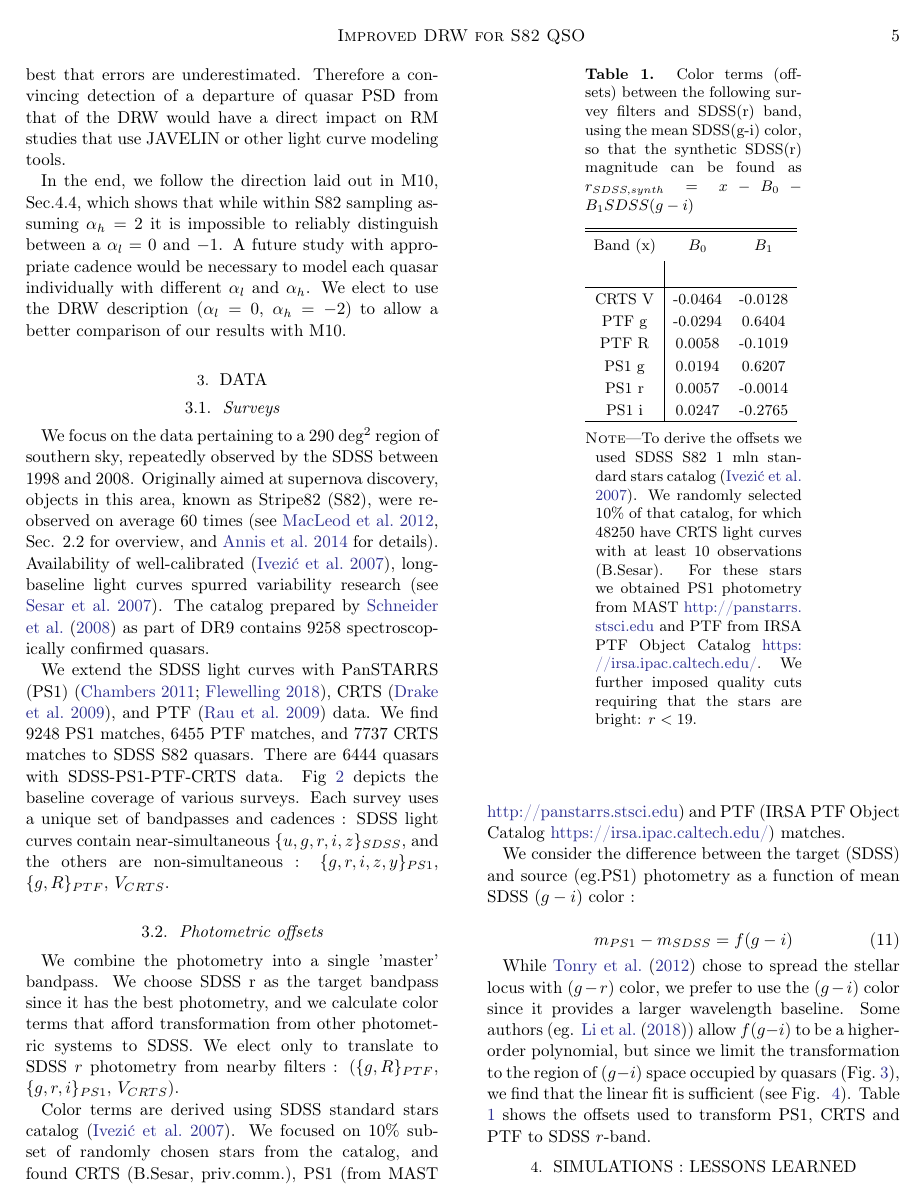
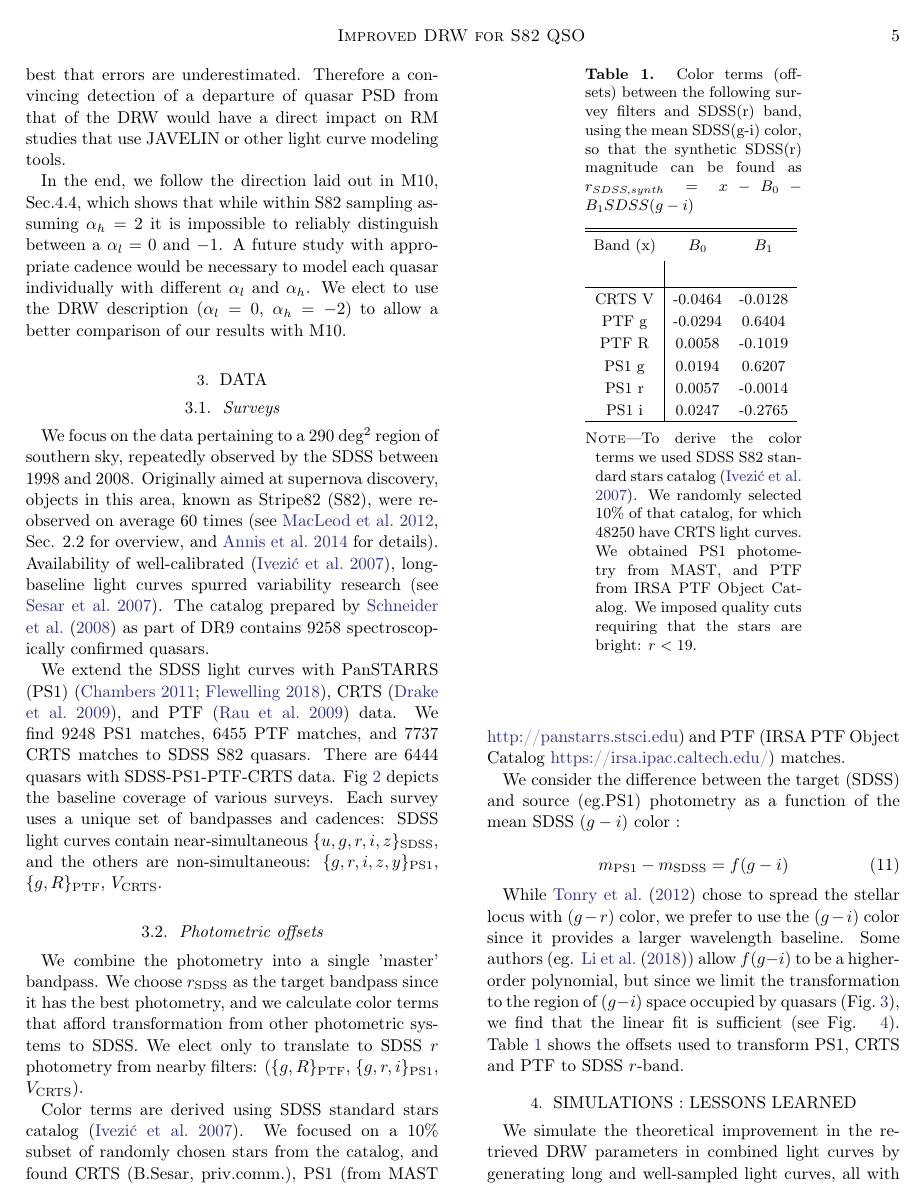
Before and after one commit to suberlak/PS1_SDSS_CRTS, a LaTeX paper (report/main.tex): page 5 of 23. Compiled offline with pdfLaTeX.

Commit message:
edited 3.2 photometric offsets, and table 1

```diff
--- a/report/main.tex
+++ b/report/main.tex
@@ -362,22 +362,22 @@ We focus on the data pertaining to a 290 deg$^{2}$ region of southern sky, repea
 \end{figure*}
 
 
-We extend the SDSS  light curves with PanSTARRS (PS1) \citep{chambers2011,flewelling2018}, CRTS \citep{drake2009}, and PTF \citep{rau2009} data. We find 9248 PS1 matches, 6455 PTF matches, and 7737 CRTS matches to SDSS S82 quasars. There are  6444 quasars with SDSS-PS1-PTF-CRTS data.  Fig~\ref{fig:lcExtent}  depicts the  baseline coverage of various surveys.  Each survey uses a unique set of bandpasses and cadences : SDSS light curves contain near-simultaneous $\{u,g,r,i,z\}_{SDSS}$, and the others are  non-simultaneous : $\{g,r,i,z,y\}_{PS1}$,  $\{g,R\}_{PTF}$, $V_{CRTS}$.
+We extend the SDSS  light curves with PanSTARRS (PS1) \citep{chambers2011,flewelling2018}, CRTS \citep{drake2009}, and PTF \citep{rau2009} data. We find 9248 PS1 matches, 6455 PTF matches, and 7737 CRTS matches to SDSS S82 quasars. There are  6444 quasars with SDSS-PS1-PTF-CRTS data.  Fig~\ref{fig:lcExtent}  depicts the  baseline coverage of various surveys.  Each survey uses a unique set of bandpasses and cadences: SDSS light curves contain near-simultaneous $\{u,g,r,i,z\}_{\mathrm{SDSS}}$, and the others are  non-simultaneous: $\{g,r,i,z,y\}_{\mathrm{PS1}}$,  $\{g,R\}_{\mathrm{PTF}}$, $V_{\mathrm{CRTS}}$.
 
 \subsection{Photometric offsets}
 
-We combine the photometry into a single 'master' bandpass. We choose SDSS r as the target bandpass since it has the best photometry, and we calculate color terms that afford transformation from other photometric systems to SDSS. We elect only to translate to SDSS $r$ photometry from nearby filters : ($\{g,R\}_{PTF}$, $\{g,r,i\}_{PS1}$, $V_{CRTS}$).
+We combine the photometry into a single 'master' bandpass. We choose  $r_{\mathrm{SDSS}}$ as the target bandpass since it has the best photometry, and we calculate color terms that afford transformation from other photometric systems to SDSS. We elect only to translate to SDSS $r$ photometry from nearby filters: ($\{g,R\}_{\mathrm{PTF}}$, $\{g,r,i\}_{\mathrm{PS1}}$, $V_{\mathrm{CRTS}}$).
 
-Color terms are derived using SDSS standard stars catalog~\citep{ivezic2007}.  We focused on 10\% subset of randomly chosen stars from the catalog, and found CRTS (B.Sesar, priv.comm.), PS1 (from MAST \url{http://panstarrs.stsci.edu}) and PTF (IRSA PTF Object Catalog \url{https://irsa.ipac.caltech.edu/}) matches.
+Color terms are derived using SDSS standard stars catalog~\citep{ivezic2007}.  We focused on a 10\% subset of randomly chosen stars from the catalog, and found CRTS (B.Sesar, priv.comm.), PS1 (from MAST \url{http://panstarrs.stsci.edu}) and PTF (IRSA PTF Object Catalog \url{https://irsa.ipac.caltech.edu/}) matches.
 
-We consider the difference  between the target (SDSS) and source (eg.PS1) photometry as a function of mean SDSS $(g-i)$ color :
+We consider the difference  between the target (SDSS) and source (eg.PS1) photometry as a function of the mean SDSS $(g-i)$ color :
 
 
 \begin{equation}
-m_{PS1} - m_{SDSS} = f(g-i)
+m_{\mathrm{PS1}} - m_{\mathrm{SDSS}} = f(g-i)
 \end{equation}
 
-While \cite{tonry2012} chose to spread the stellar locus with $(g-r)$ color, we prefer to use the $(g-i)$ color since it provides a larger wavelength baseline. Some authors (eg. \citet{li2018}) allow $f(g-i)$ to be a higher-order polynomial, but since we limit the transformation to the  region of $(g-i)$ space occupied by quasars (Fig.~\ref{fig:quasarColors}), we find that the linear fit is sufficient (see Fig. ~\ref{fig:offsetsPS1}).   Table ~\ref{tab:offsets} shows the offsets used to transform PS1, CRTS and PTF to SDSS $r$-band.
+While \cite{tonry2012} chose to spread the stellar locus with $(g-r)$ color, we prefer to use the $(g-i)$ color since it provides a larger wavelength baseline. Some authors (eg. \citet{li2018}) allow $f(g-i)$ to be a higher-order polynomial, but since we limit the transformation to the  region of $(g-i)$ space occupied by quasars (Fig.~\ref{fig:quasarColors}), we find that the linear fit is sufficient (see Fig. ~\ref{fig:offsetsPS1}).   Table~\ref{tab:offsets} shows the offsets used to transform PS1, CRTS and PTF to SDSS $r$-band.
 
 
 % QSO COLORS
@@ -412,7 +412,7 @@ PS1 r &  0.0057   & -0.0014 \\
 PS1 i &  0.0247   & -0.2765 \\
 \enddata
 
-\tablecomments{To derive the offsets we used SDSS S82 1 mln standard stars catalog \citep{ivezic2007}. We randomly selected 10\% of that catalog, for which 48250 have CRTS light curves with at least 10 observations (B.Sesar). For these stars we  obtained PS1 photometry from MAST \url{http://panstarrs.stsci.edu} and PTF from IRSA PTF Object Catalog \url{https://irsa.ipac.caltech.edu/}. We further imposed quality cuts requiring that the stars are bright: $r < 19$.}
+\tablecomments{To derive the color terms we used SDSS S82 standard stars catalog \citep{ivezic2007}. We randomly selected 10\% of that catalog, for which 48250 have CRTS light curves. We  obtained PS1 photometry from MAST, and PTF from IRSA PTF Object Catalog. We imposed quality cuts requiring that the stars are bright: $r < 19$.}
 \end{deluxetable}
 
 
```
Also changed, not shown: report/main.pdf.
